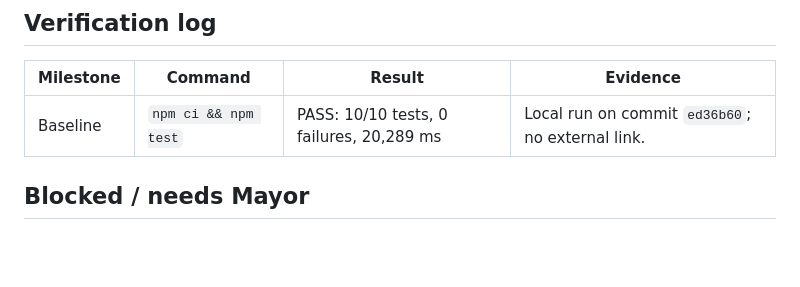
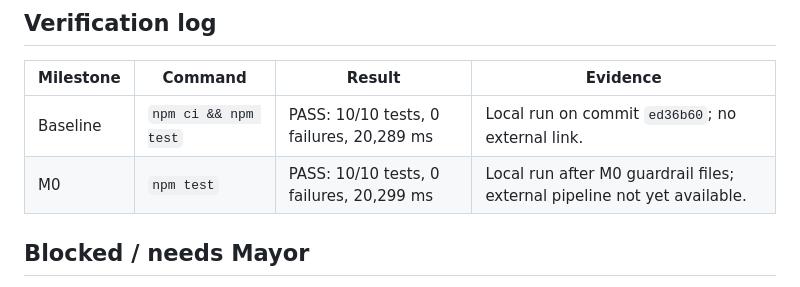
Before and after one commit to mayorXBT/Basement, a Markdown page: PROGRESS.md, the part around one of its changes. Rendered like a GitHub page; blank space fills up the shorter version.

```diff
--- a/PROGRESS.md
+++ b/PROGRESS.md
@@ -60,6 +60,7 @@ A claim with no opened, verified link is not used.
 | Milestone | Command | Result | Evidence |
 |---|---|---|---|
 | Baseline | `npm ci && npm test` | PASS: 10/10 tests, 0 failures, 20,289 ms | Local run on commit `ed36b60`; no external link. |
+| M0 | `npm test` | PASS: 10/10 tests, 0 failures, 20,299 ms | Local run after M0 guardrail files; external pipeline not yet available. |
 
 ## Blocked / needs Mayor
 
```
Also changed, not shown: other parts of PROGRESS.md (+1 -1 lines).
